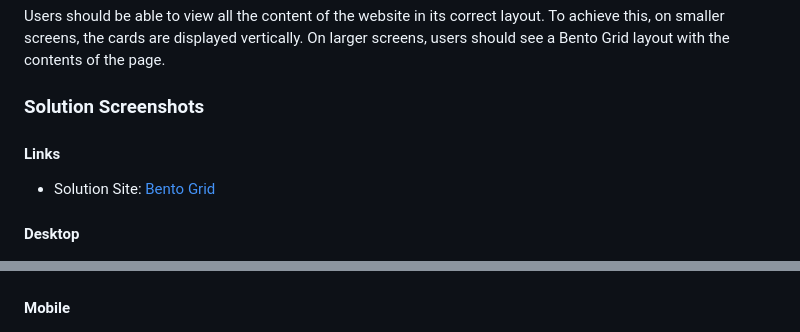
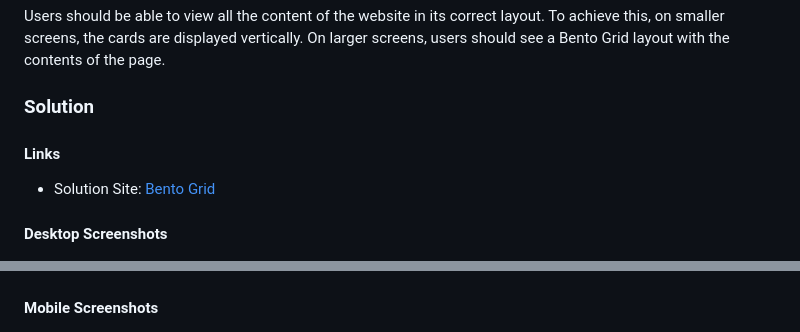
Before and after one commit to matiasgonzalezz0/FrontendMentor-BentoGrid, a Markdown page: README.md, 2 parts joined by grey strips. Rendered like a GitHub page.

```diff
--- a/README.md
+++ b/README.md
@@ -22,16 +22,16 @@ This is my solution to the [Bento grid challenge on Frontend Mentor](https://www
 Users should be able to view all the content of the website in its correct layout.
 To achieve this, on smaller screens, the cards are displayed vertically. On larger screens, users should see a Bento Grid layout with the contents of the page.
 
-### Solution Screenshots
+### Solution
 
 #### Links
 
 - Solution Site: [Bento Grid](https://matiasgonzalezz0.github.io/FrontendMentor-BentoGrid/)
 
-#### Desktop
+#### Desktop Screenshots
 ![](./screenshots/desktop-1920x1080.png)
 
-#### Mobile
+#### Mobile Screenshots
 ![](./screenshots/mobile-top.png) ![](./screenshots/mobile-bottom.png)
 
 ## My process
```
